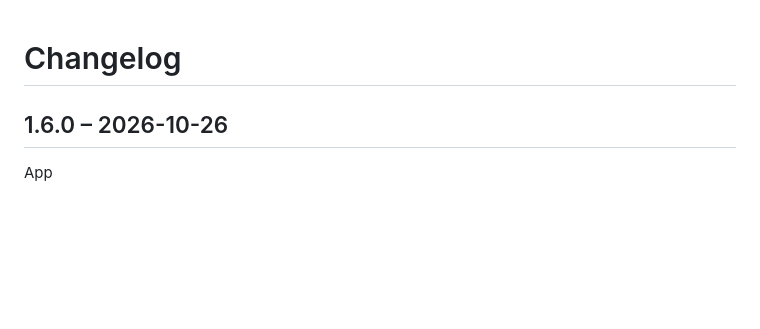
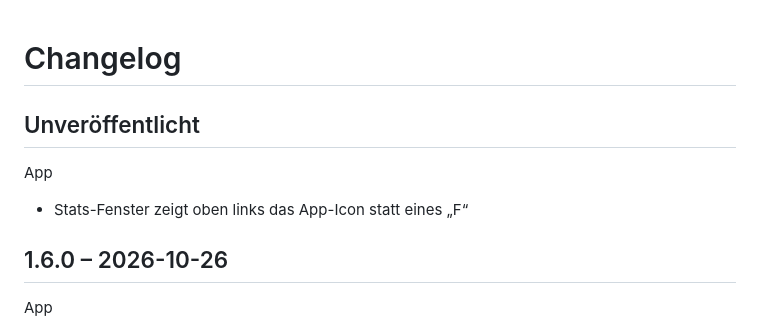
Before and after one commit to JamyH/all-you-need, a Markdown page: CHANGELOG.md, the part around the change. Rendered like a GitHub page; blank space fills up the shorter version.

```diff
--- a/CHANGELOG.md
+++ b/CHANGELOG.md
@@ -1,4 +1,9 @@
 # Changelog
+
+## Unveröffentlicht
+
+App
+- Stats-Fenster zeigt oben links das App-Icon statt eines „F“
 
 ## 1.6.0 – 2026-10-26
 
```
Also changed, not shown: README.md (+2 -2 lines), docs/stats-build-en.png (added), docs/stats-build.png, docs/stats-history-en.png (added), docs/stats-history.png, 6 other files.
